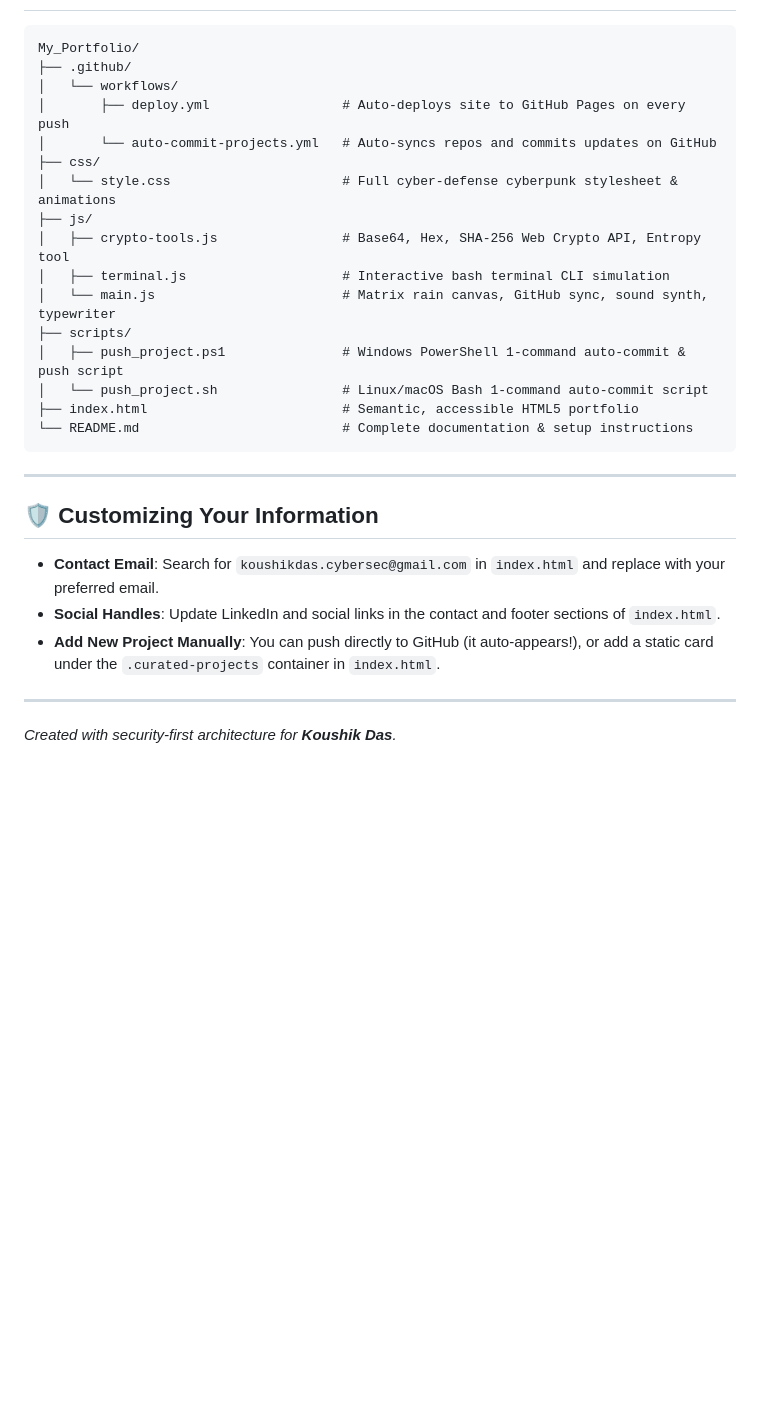
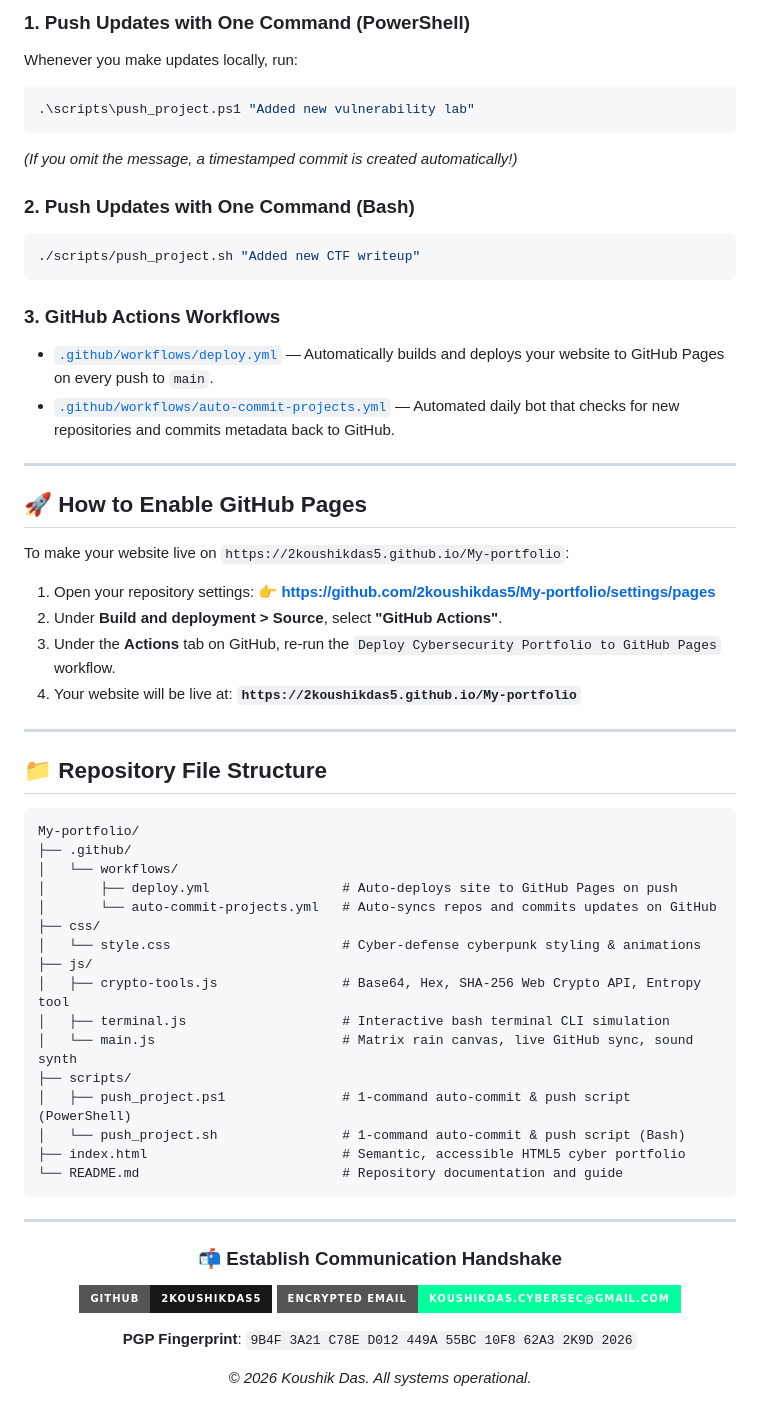
Before and after one commit to 2koushikdas5/My-portfolio, a Markdown page: README.md, the part around one of its changes. GitHub-like rendering; badges without logos; blank space fills up the shorter version.

````diff
--- a/README.md
+++ b/README.md
@@ -125,30 +92,66 @@ git push -u origin main
+### 1. Push Updates with One Command (PowerShell)
+Whenever you make updates locally, run:
+```powershell
+.\scripts\push_project.ps1 "Added new vulnerability lab"
+```
+*(If you omit the message, a timestamped commit is created automatically!)*
+
+### 2. Push Updates with One Command (Bash)
+```bash
+./scripts/push_project.sh "Added new CTF writeup"
+```
+
+### 3. GitHub Actions Workflows
+* [`.github/workflows/deploy.yml`](.github/workflows/deploy.yml) — Automatically builds and deploys your website to GitHub Pages on every push to `main`.
+* [`.github/workflows/auto-commit-projects.yml`](.github/workflows/auto-commit-projects.yml) — Automated daily bot that checks for new repositories and commits metadata back to GitHub.
+
+---
+
+## 🚀 How to Enable GitHub Pages
+
+To make your website live on `https://2koushikdas5.github.io/My-portfolio`:
+
+1. Open your repository settings:
+   👉 **[https://github.com/2koushikdas5/My-portfolio/settings/pages](https://github.com/2koushikdas5/My-portfolio/settings/pages)**
+2. Under **Build and deployment > Source**, select **"GitHub Actions"**.
+3. Under the **Actions** tab on GitHub, re-run the `Deploy Cybersecurity Portfolio to GitHub Pages` workflow.
+4. Your website will be live at:
+   **`https://2koushikdas5.github.io/My-portfolio`**
+
+---
+
+## 📁 Repository File Structure
 
 ```text
-My_Portfolio/
+My-portfolio/
 ├── .github/
 │   └── workflows/
-│       ├── deploy.yml                 # Auto-deploys site to GitHub Pages on every push
+│       ├── deploy.yml                 # Auto-deploys site to GitHub Pages on push
 │       └── auto-commit-projects.yml   # Auto-syncs repos and commits updates on GitHub
 ├── css/
-│   └── style.css                      # Full cyber-defense cyberpunk stylesheet & animations
+│   └── style.css                      # Cyber-defense cyberpunk styling & animations
 ├── js/
 │   ├── crypto-tools.js                # Base64, Hex, SHA-256 Web Crypto API, Entropy tool
 │   ├── terminal.js                    # Interactive bash terminal CLI simulation
-│   └── main.js                        # Matrix rain canvas, GitHub sync, sound synth, typewriter
+│   └── main.js                        # Matrix rain canvas, live GitHub sync, sound synth
 ├── scripts/
-│   ├── push_project.ps1               # Windows PowerShell 1-command auto-commit & push script
-│   └── push_project.sh                # Linux/macOS Bash 1-command auto-commit script
-├── index.html                         # Semantic, accessible HTML5 portfolio
-└── README.md                          # Complete documentation & setup instructions
+│   ├── push_project.ps1               # 1-command auto-commit & push script (PowerShell)
+│   └── push_project.sh                # 1-command auto-commit & push script (Bash)
+├── index.html                         # Semantic, accessible HTML5 cyber portfolio
+└── README.md                          # Repository documentation and guide
 ```
 
 ---
 
-## 🛡️ Customizing Your Information
+<div align="center">
 
-- **Contact Email**: Search for `koushikdas.cybersec@gmail.com` in `index.html` and replace with your preferred email.
-- **Social Handles**: Update LinkedIn and social links in the contact and footer sections of `index.html`.
-- **Add New Project Manually**: You can push directly to GitHub (it auto-appears!), or add a static card under the `.curated-projects` container in `index.html`.
+### 📬 Establish Communication Handshake
 
----
-*Created with security-first architecture for **Koushik Das**.*
+[![GitHub](https://img.shields.io/badge/GitHub-2koushikdas5-181717?style=for-the-badge&logo=github)](https://github.com/2koushikdas5)
+[![Email](https://img.shields.io/badge/Encrypted_Email-koushikdas.cybersec@gmail.com-00ff9d?style=for-the-badge&logo=gmail&logoColor=black)](mailto:koushikdas.cybersec@gmail.com)
+
+**PGP Fingerprint**: `9B4F 3A21 C78E D012 449A 55BC 10F8 62A3 2K9D 2026`
+
+*© 2026 Koushik Das. All systems operational.*
+
+</div>
````
Also changed, not shown: other parts of README.md (+68 -101 lines), PROFILE_README.md (added, +57 -0 lines).
